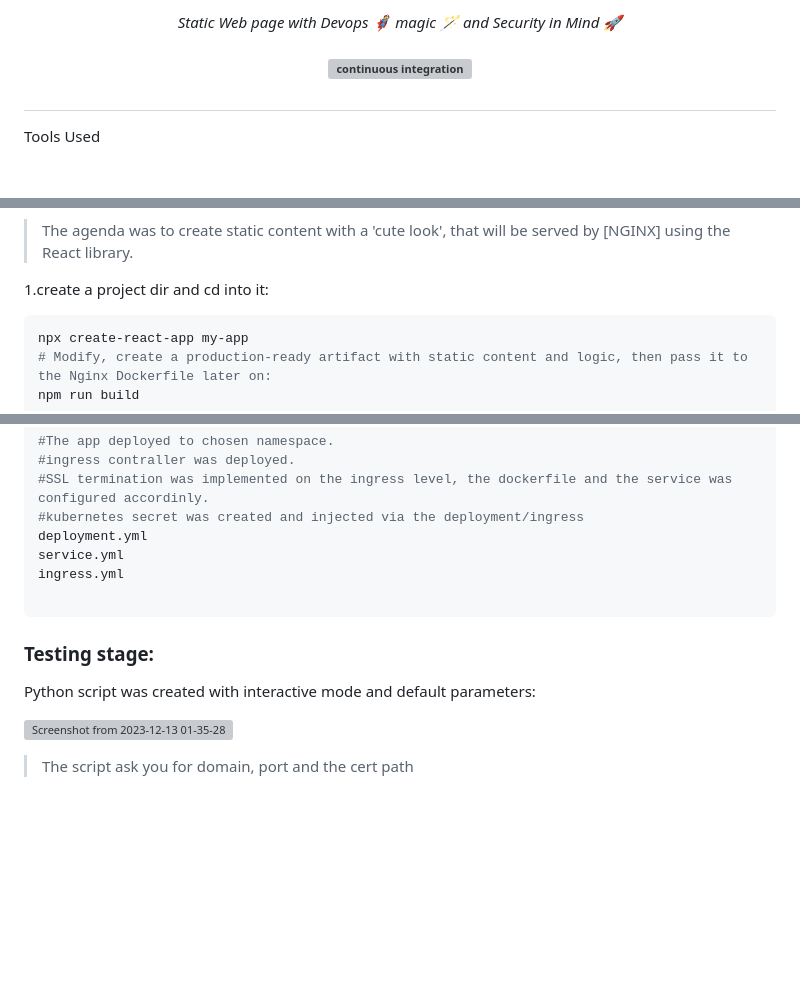
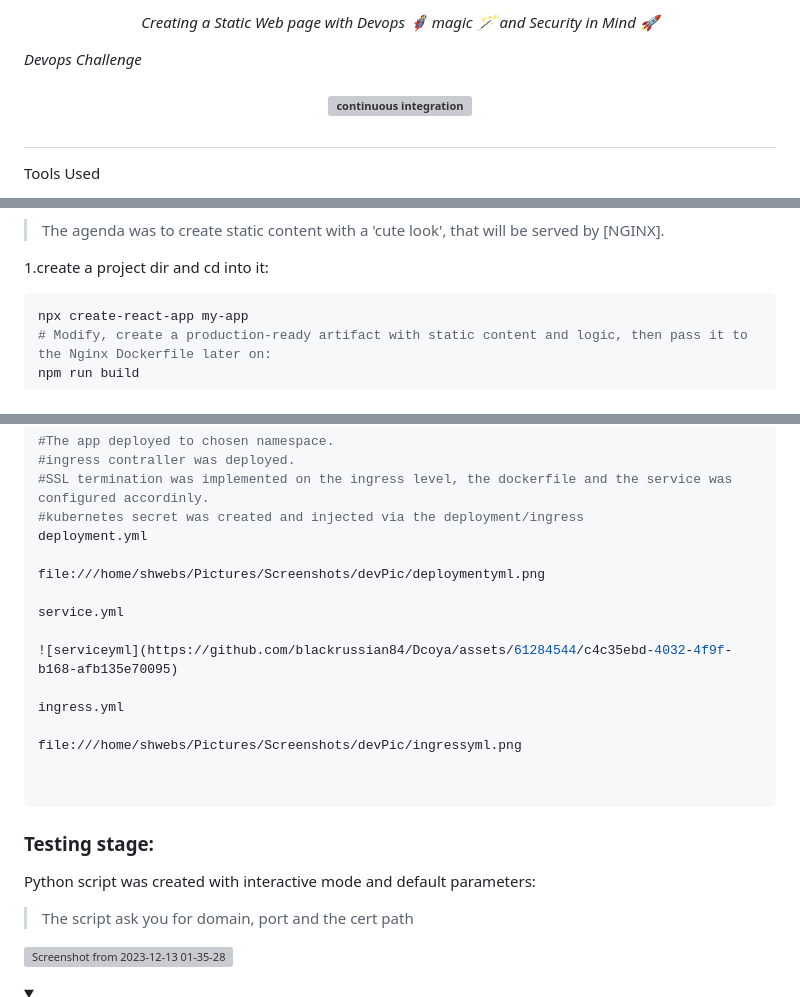
Before and after one commit to blackrussian84/Dcoya, a Markdown page: README.md, 3 parts joined by grey strips. Rendered like a GitHub page; blank space fills up the shorter version; grey boxes are pictures that could not be loaded.

````diff
--- a/README.md
+++ b/README.md
@@ -1,6 +1,6 @@
 <p align="center">
-  <i align="center">Static Web page with Devops 🦸 magic 🪄 and Security in Mind 🚀</i>
+  <i align="center">Creating a Static Web page with Devops 🦸 magic 🪄 and Security in Mind 🚀</i>
 </p>
-
+<i align="center">Devops Challenge</i>
 
 <h4 align="center">
@@ -68,6 +73,6 @@ nginx -g 'daemon off;'
 > The agenda was to create static content with a 'cute look',
-> that will be served by [NGINX] using the React library.
->
+> that will be served by [NGINX].
+
 
 1.create a project dir and cd into it:
 ```bash
@@ -104,13 +109,27 @@ The k8s deployment was created with yml files:
 #SSL termination was implemented on the ingress level, the dockerfile and the service was configured accordinly.
 #kubernetes secret was created and injected via the deployment/ingress
 deployment.yml
+
+file:///home/shwebs/Pictures/Screenshots/devPic/deploymentyml.png
+
 service.yml
+
+![serviceyml](https://github.com/blackrussian84/Dcoya/assets/61284544/c4c35ebd-4032-4f9f-b168-afb135e70095)
+
 ingress.yml
+
+file:///home/shwebs/Pictures/Screenshots/devPic/ingressyml.png
+
 
 ```
 ### Testing stage:
 Python script was created with interactive mode and default parameters:
+> The script ask you for domain, port and the cert path
 
 ![Screenshot from 2023-12-13 01-35-28](https://github.com/blackrussian84/Dcoya/assets/61284544/4b4f1e80-4d68-4efa-9384-79501560f4ac)
 
-> The script ask you for domain, port and the cert path
+
+</details>
+<details open>
+<summary>
+</summary> <br />
````
Also changed, not shown: other parts of README.md (+6 -1 lines).
